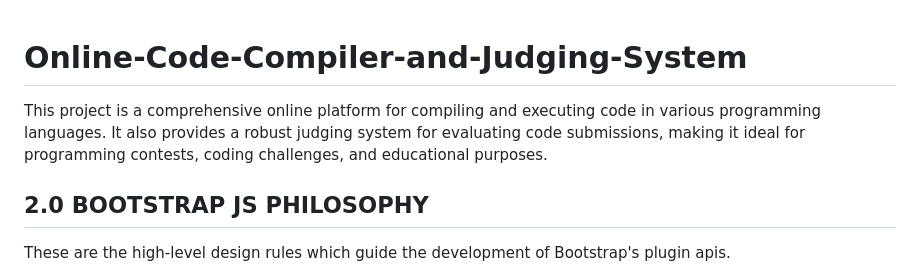
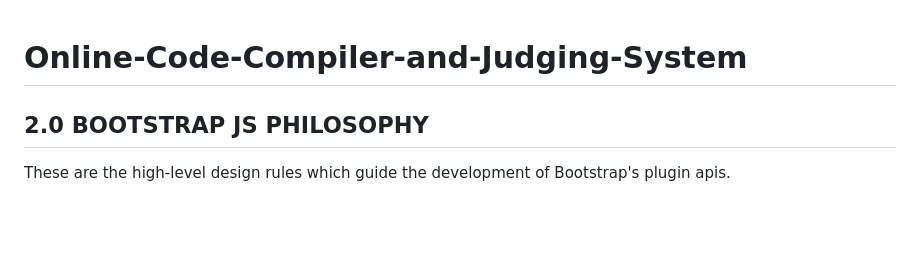
Before and after one commit to Aditi389/Online-Code-Compiler-and-Judging-System, a Markdown page: README.md, the part around the change. Rendered like a GitHub page; blank space fills up the shorter version.

```diff
--- a/README.md
+++ b/README.md
@@ -1,5 +1,4 @@
 # Online-Code-Compiler-and-Judging-System
-This project is a comprehensive online platform for compiling and executing code in various programming languages. It also provides a robust judging system for evaluating code submissions, making it ideal for programming contests, coding challenges, and educational purposes.
 ## 2.0 BOOTSTRAP JS PHILOSOPHY
 These are the high-level design rules which guide the development of Bootstrap's plugin apis.
 
```
